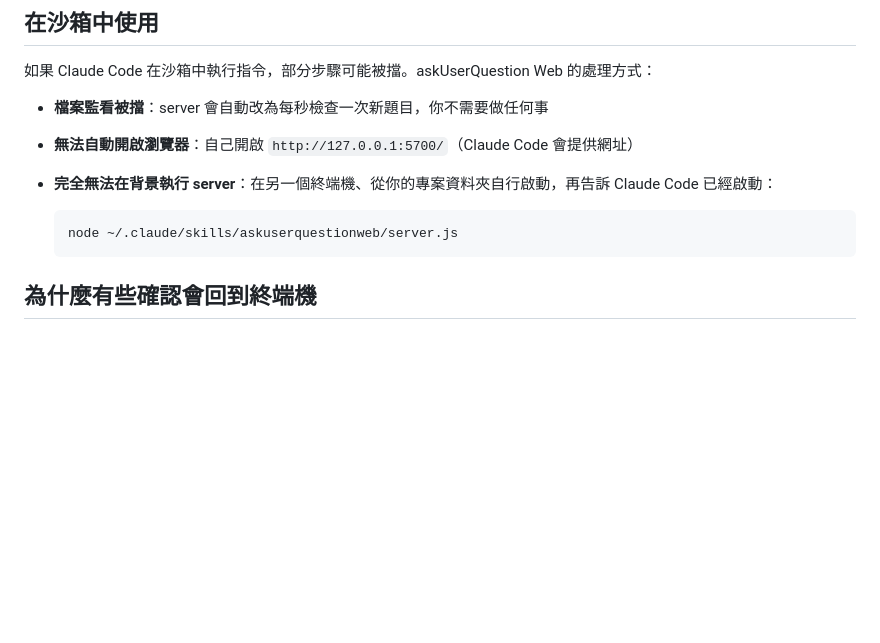
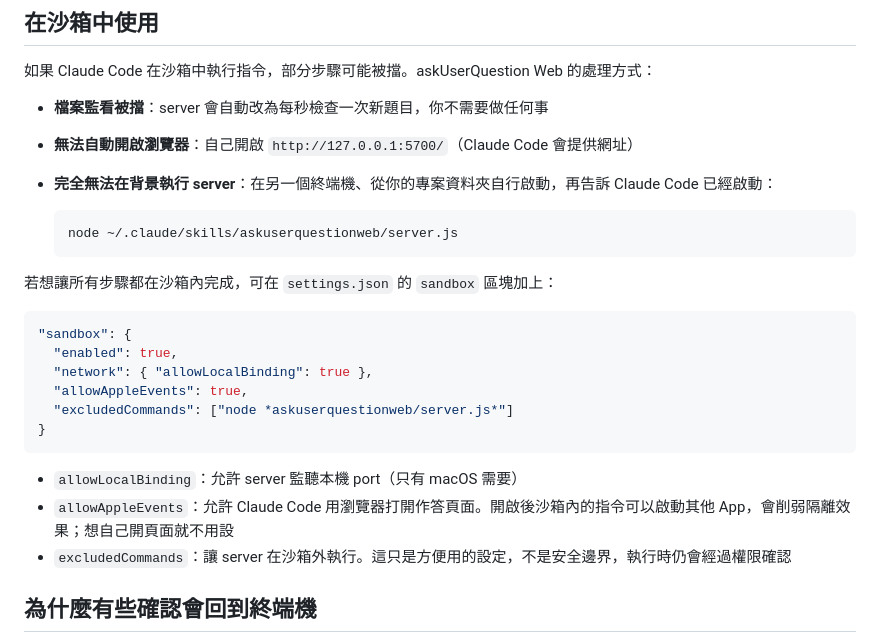
Before and after one commit to idben/askUserQuestionWeb, a Markdown page: README.zh-TW.md, the part around the change. Rendered like a GitHub page; blank space fills up the shorter version.

````diff
--- a/README.zh-TW.md
+++ b/README.zh-TW.md
@@ -94,6 +94,21 @@ scripts/install-skill.sh
   node ~/.claude/skills/askuserquestionweb/server.js
   ```
 
+若想讓所有步驟都在沙箱內完成，可在 `settings.json` 的 `sandbox` 區塊加上：
+
+```json
+"sandbox": {
+  "enabled": true,
+  "network": { "allowLocalBinding": true },
+  "allowAppleEvents": true,
+  "excludedCommands": ["node *askuserquestionweb/server.js*"]
+}
+```
+
+- `allowLocalBinding`：允許 server 監聽本機 port（只有 macOS 需要）
+- `allowAppleEvents`：允許 Claude Code 用瀏覽器打開作答頁面。開啟後沙箱內的指令可以啟動其他 App，會削弱隔離效果；想自己開頁面就不用設
+- `excludedCommands`：讓 server 在沙箱外執行。這只是方便用的設定，不是安全邊界，執行時仍會經過權限確認
+
 ## 為什麼有些確認會回到終端機
 
 會改動電腦以外東西的動作，例如 `git push`、寫入資料庫、刪除遠端資料，Claude Code 不會把網頁上的回答當作你的同意，因為網頁答案是以背景通知的方式回到 Claude Code。這類情況會改在終端機再確認一次，並帶出你在網頁上已經做的選擇。
````
Also changed, not shown: README.md (+15 -0 lines).
